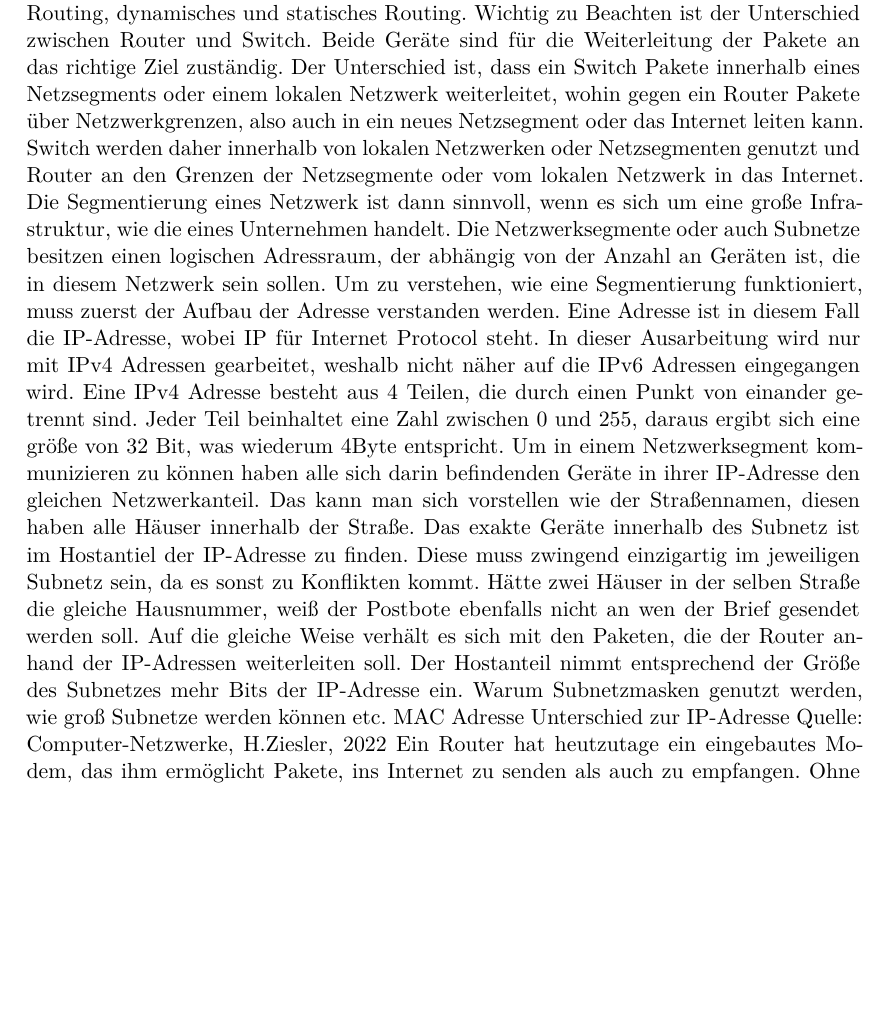
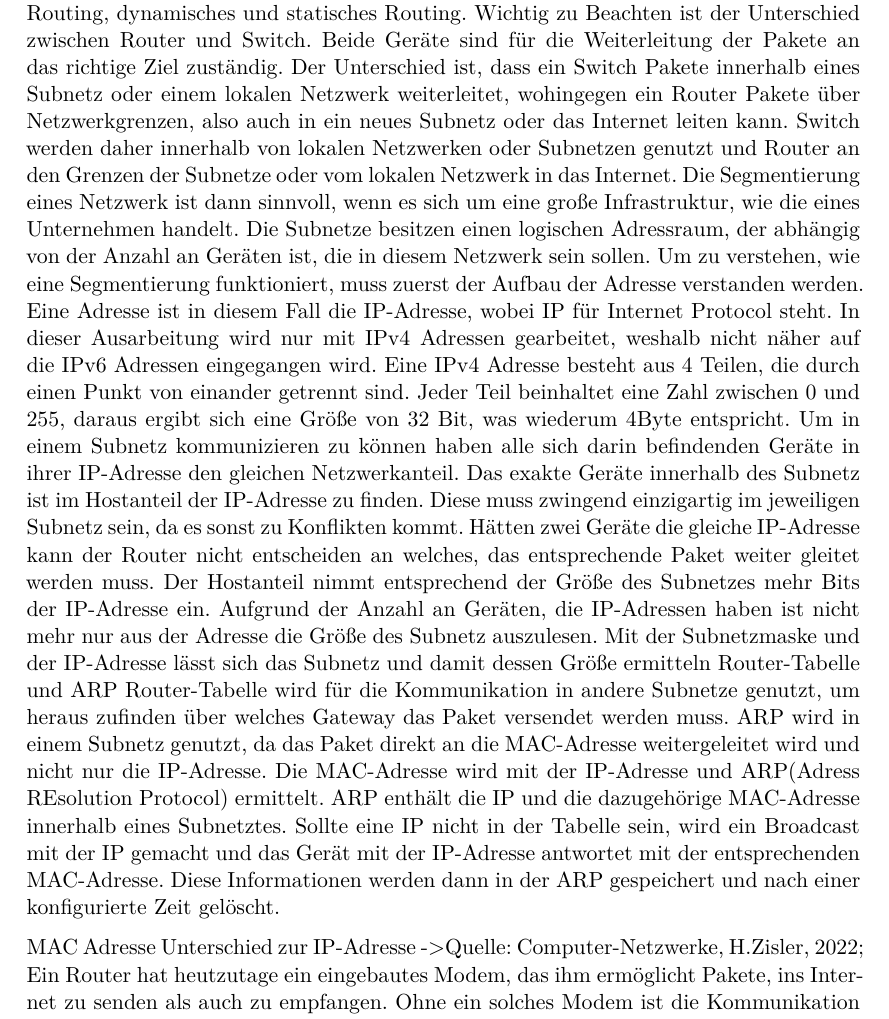
Before and after one commit to JJFresh007/router-schwachstellen_rejo, a LaTeX document (Ausarbeitung.tex): part of page 11 of 18, cut so that both start at the same text, the shorter picture padded with empty space. Compiled offline with XeLaTeX.

Commit message:
ARP and router table

```diff
--- a/Ausarbeitung.tex
+++ b/Ausarbeitung.tex
@@ -167,38 +170,51 @@
 	%---Protokolle oder über was wird das festgelegt?
 	Wichtig zu Beachten ist der Unterschied zwischen Router und Switch. Beide
 	Geräte sind für die Weiterleitung der Pakete an das richtige Ziel zuständig.
-	Der Unterschied ist, dass ein Switch Pakete innerhalb eines Netzsegments oder
-	einem lokalen Netzwerk weiterleitet, wohin gegen ein Router Pakete über
-	Netzwerkgrenzen, also auch in ein neues Netzsegment oder das Internet leiten
-	kann. Switch werden daher innerhalb von lokalen Netzwerken oder Netzsegmenten
-	genutzt und Router an den Grenzen der Netzsegmente oder vom lokalen Netzwerk
+	Der Unterschied ist, dass ein Switch Pakete innerhalb eines Subnetz oder
+	einem lokalen Netzwerk weiterleitet, wohingegen ein Router Pakete über
+	Netzwerkgrenzen, also auch in ein neues Subnetz oder das Internet leiten
+	kann. Switch werden daher innerhalb von lokalen Netzwerken oder Subnetzen
+	genutzt und Router an den Grenzen der Subnetze oder vom lokalen Netzwerk
 	in das Internet.
 	%---Netzwerksegmente und IPv4
 	Die Segmentierung eines Netzwerk ist dann sinnvoll, wenn es
 	sich um eine große Infrastruktur, wie die eines Unternehmen handelt. Die
-	Netzwerksegmente oder auch Subnetze besitzen einen logischen Adressraum, der
-	abhängig von der Anzahl an Geräten ist, die in diesem Netzwerk sein sollen.
+	Subnetze besitzen einen logischen Adressraum, der abhängig von der Anzahl an
+	Geräten ist, die in diesem Netzwerk sein sollen.
 	Um zu verstehen, wie eine Segmentierung funktioniert, muss zuerst der Aufbau
 	der Adresse verstanden werden. Eine Adresse ist in diesem Fall die IP-Adresse,
 	wobei IP für Internet Protocol steht. In dieser Ausarbeitung wird nur mit
 	IPv4 Adressen gearbeitet, weshalb nicht näher auf die IPv6 Adressen
 	eingegangen wird. Eine IPv4 Adresse besteht aus 4 Teilen, die durch einen
 	Punkt von einander getrennt sind. Jeder Teil beinhaltet eine Zahl zwischen 0
-	und 255, daraus ergibt sich eine größe von 32 Bit, was wiederum 4Byte
-	entspricht. Um in einem Netzwerksegment kommunizieren zu können haben alle
+	und 255, daraus ergibt sich eine Größe von 32 Bit, was wiederum 4Byte
+	entspricht. Um in einem Subnetz kommunizieren zu können haben alle
 	sich darin befindenden Geräte in ihrer IP-Adresse den gleichen Netzwerkanteil.
-	Das kann man sich vorstellen wie der Straßennamen, diesen haben alle Häuser
-	innerhalb der Straße. Das exakte Geräte innerhalb des Subnetz ist im
-	Hostantiel der IP-Adresse zu finden. Diese muss zwingend einzigartig im
-	jeweiligen Subnetz sein, da es sonst zu Konflikten kommt. Hätte zwei Häuser
-	in der selben Straße die gleiche Hausnummer, weiß der Postbote ebenfalls
-	nicht an wen der Brief gesendet werden soll. Auf die gleiche Weise verhält
-	es sich mit den Paketen, die der Router anhand der IP-Adressen weiterleiten
-	soll. Der Hostanteil nimmt entsprechend der Größe des Subnetzes mehr Bits
-	der IP-Adresse ein.
-	Warum Subnetzmasken genutzt werden, wie groß Subnetze werden können etc.
+	Das exakte Geräte innerhalb des Subnetz ist im Hostanteil der IP-Adresse zu
+	finden. Diese muss zwingend einzigartig im jeweiligen Subnetz sein, da es
+	sonst zu Konflikten kommt. Hätten zwei Geräte die gleiche IP-Adresse kann der
+	Router nicht entscheiden an welches, das entsprechende Paket weiter gleitet
+	werden muss. Der Hostanteil nimmt entsprechend der Größe des Subnetzes mehr
+	Bits der IP-Adresse ein. Aufgrund der Anzahl an Geräten, die IP-Adressen
+	haben ist nicht mehr nur aus der Adresse die Größe des Subnetz auszulesen.
+	Mit der Subnetzmaske und der IP-Adresse lässt sich das Subnetz und damit
+	dessen Größe ermitteln
+	%---
+	%---Bild grober Subnetzmaske und IP-Adresse + Abbildungsnummer unten in Text
+	%---
+	Router-Tabelle und ARP
+	Router-Tabelle wird für die Kommunikation in andere Subnetze genutzt, um heraus
+	zufinden über welches Gateway das Paket versendet werden muss. ARP wird in
+	einem Subnetz genutzt, da das Paket direkt an die MAC-Adresse weitergeleitet
+	wird und nicht nur die IP-Adresse. Die MAC-Adresse wird mit der IP-Adresse
+	und ARP(Adress REsolution Protocol) ermittelt. ARP enthält die IP und
+	die dazugehörige MAC-Adresse innerhalb eines Subnetztes. Sollte eine IP nicht
+	in der Tabelle sein, wird ein Broadcast mit der IP gemacht und das Gerät mit
+	der IP-Adresse antwortet mit der entsprechenden MAC-Adresse. Diese Informationen
+	werden dann in der ARP gespeichert und nach einer konfigurierte Zeit gelöscht.
+
 	MAC Adresse Unterschied zur IP-Adresse
-	Quelle: Computer-Netzwerke, H.Ziesler, 2022
+	->Quelle: Computer-Netzwerke, H.Zisler, 2022;
 	%---Modem und wie komm ich ins Internet
 	Ein Router hat heutzutage ein eingebautes Modem, das ihm ermöglicht Pakete,
 	ins Internet zu senden als auch zu empfangen. Ohne ein solches Modem ist
```
Also changed, not shown: Ausarbeitung.tex (3 more changed lines).
